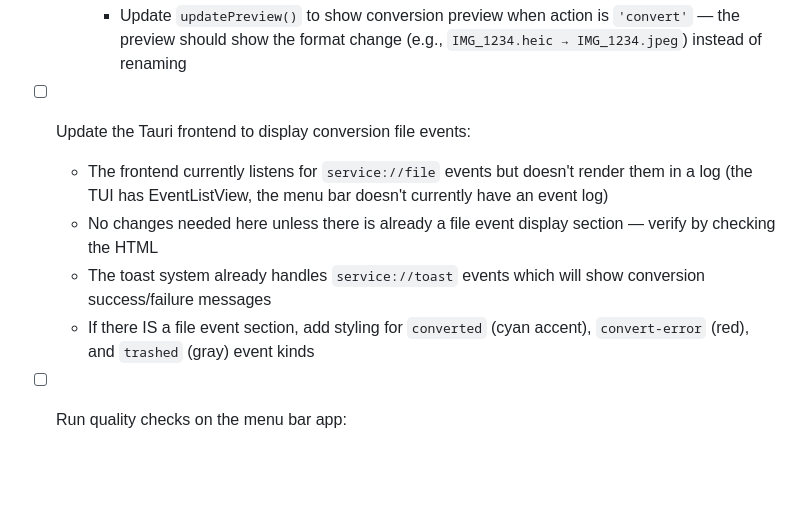
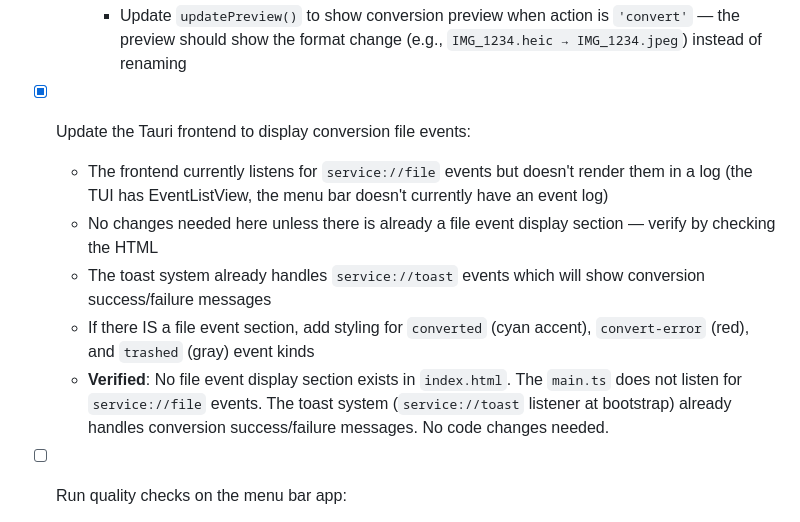
Before and after one commit to indrasvat/namefix, a Markdown page: Auto Run Docs/Initiation/Phase-06-Menu-Bar-App-Updates.md, the part around the change. Drawn GitHub-style; blank space fills up the shorter version.

Commit message:
MAESTRO: complete Phase-06 task 4 — verify no file event display changes needed

````diff
--- a/Auto Run Docs/Initiation/Phase-06-Menu-Bar-App-Updates.md
+++ b/Auto Run Docs/Initiation/Phase-06-Menu-Bar-App-Updates.md
@@ -77,11 +77,12 @@ This phase updates the Tauri menu bar frontend to expose the new `action` field
       ```
     - Update `updatePreview()` to show conversion preview when action is `'convert'` — the preview should show the format change (e.g., `IMG_1234.heic → IMG_1234.jpeg`) instead of renaming
 
-- [ ] Update the Tauri frontend to display conversion file events:
+- [x] Update the Tauri frontend to display conversion file events:
   - The frontend currently listens for `service://file` events but doesn't render them in a log (the TUI has EventListView, the menu bar doesn't currently have an event log)
   - No changes needed here unless there is already a file event display section — verify by checking the HTML
   - The toast system already handles `service://toast` events which will show conversion success/failure messages
   - If there IS a file event section, add styling for `converted` (cyan accent), `convert-error` (red), and `trashed` (gray) event kinds
+  - **Verified**: No file event display section exists in `index.html`. The `main.ts` does not listen for `service://file` events. The toast system (`service://toast` listener at bootstrap) already handles conversion success/failure messages. No code changes needed.
 
 - [ ] Run quality checks on the menu bar app:
   - Run `make typecheck` — verify no TS errors in the menu bar source
````
